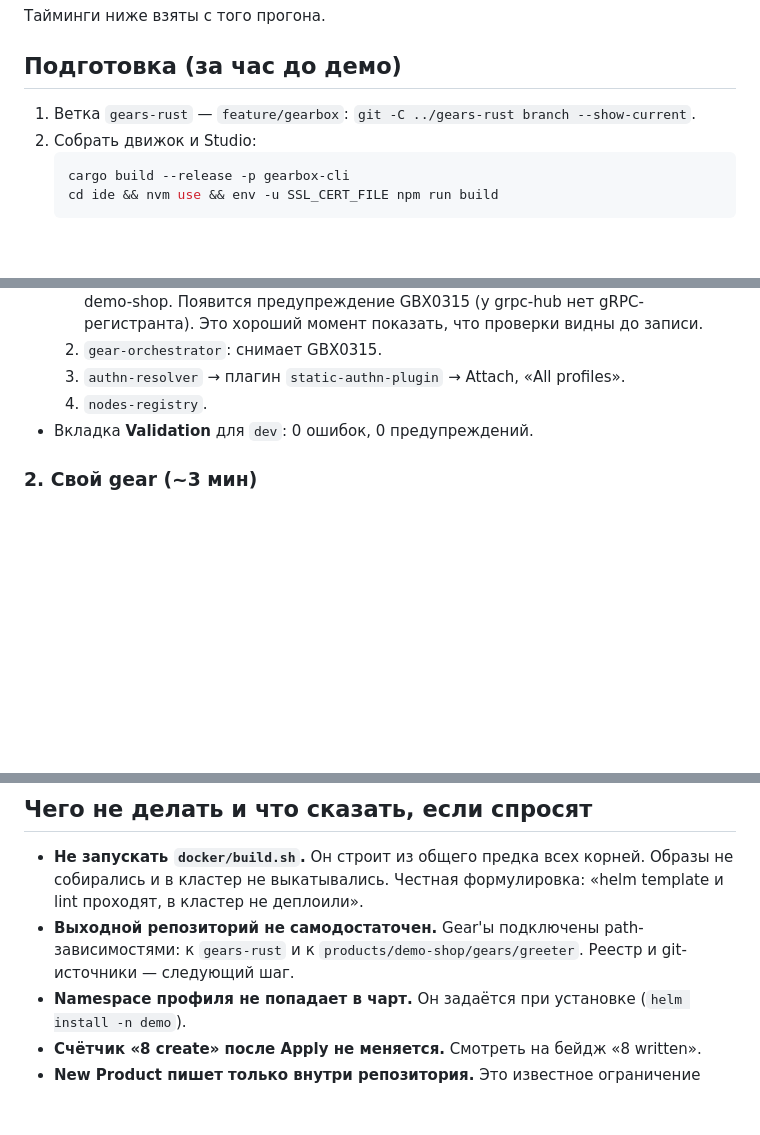
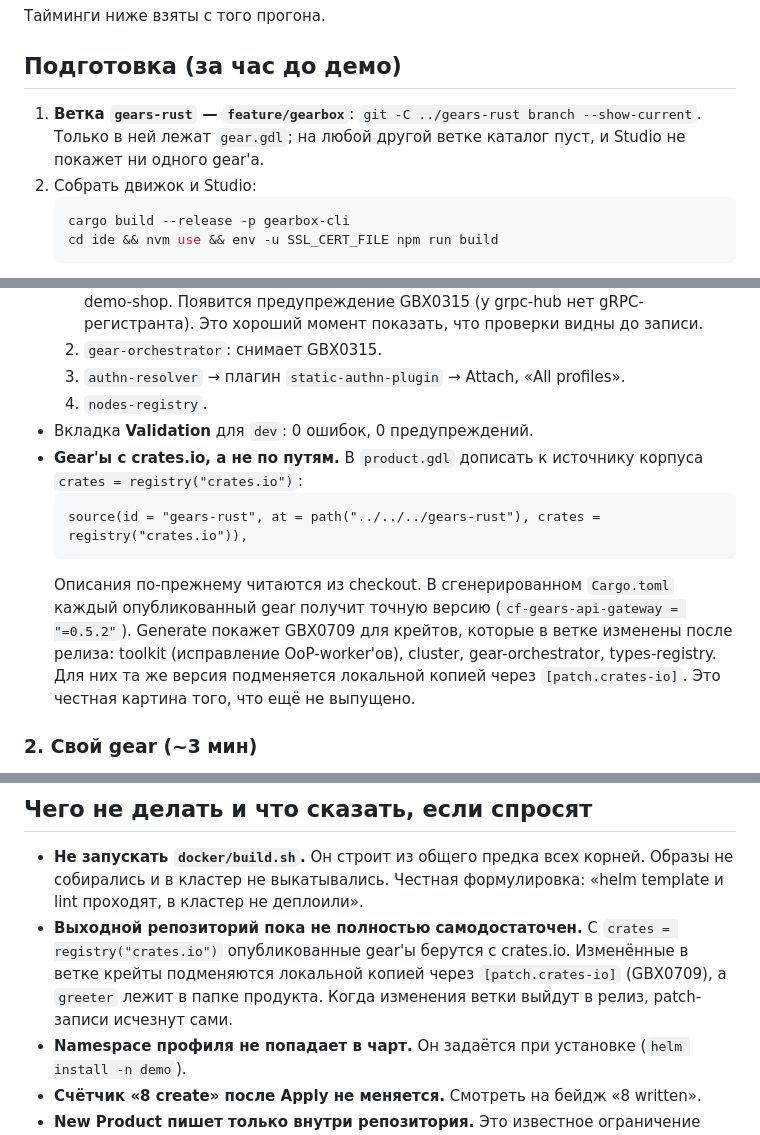
Before and after one commit to MikeFalcon77/gearbox, a Markdown page: docs/demo/2026-09-30-demo.md, 3 parts joined by grey strips. Drawn GitHub-style; blank space fills up the shorter version.

Commit message:
docs(demo): gears from crates.io, and the branch the corpus must be on
Co-Authored-By: Claude Opus 5.5 (1M context) <noreply@anthropic.com>

````diff
--- a/docs/demo/2026-09-30-demo.md
+++ b/docs/demo/2026-09-30-demo.md
@@ -8,7 +8,7 @@
 
 ## Подготовка (за час до демо)
 
-1. Ветка `gears-rust` — `feature/gearbox`: `git -C ../gears-rust branch --show-current`.
+1. **Ветка `gears-rust` — `feature/gearbox`**: `git -C ../gears-rust branch --show-current`. Только в ней лежат `gear.gdl`; на любой другой ветке каталог пуст, и Studio не покажет ни одного gear'а.
 2. Собрать движок и Studio:
    ```sh
    cargo build --release -p gearbox-cli
@@ -38,6 +38,12 @@
   3. `authn-resolver` → плагин `static-authn-plugin` → Attach, «All profiles».
   4. `nodes-registry`.
 - Вкладка **Validation** для `dev`: 0 ошибок, 0 предупреждений.
+- **Gear'ы с crates.io, а не по путям.** В `product.gdl` дописать к источнику корпуса `crates = registry("crates.io")`:
+  ```
+  source(id = "gears-rust", at = path("../../../gears-rust"), crates = registry("crates.io")),
+  ```
+  Описания по-прежнему читаются из checkout. В сгенерированном `Cargo.toml` каждый опубликованный gear получит точную версию (`cf-gears-api-gateway = "=0.5.2"`).
+  Generate покажет GBX0709 для крейтов, которые в ветке изменены после релиза: toolkit (исправление OoP-worker'ов), cluster, gear-orchestrator, types-registry. Для них та же версия подменяется локальной копией через `[patch.crates-io]`. Это честная картина того, что ещё не выпущено.
 
 ### 2. Свой gear (~3 мин)
 - Кнопка **Create Gear** внутри продукта. Kind **Service**, id `greeter`, Name `Greeter` (по умолчанию стоит «New Gear»). Папку оставить: `products/demo-shop/gears`.
@@ -99,7 +105,7 @@ curl -s http://127.0.0.1:8087/greeter/v1/hello   # {"message":"Hello from a gear
 
 ## Чего не делать и что сказать, если спросят
 - **Не запускать `docker/build.sh`.** Он строит из общего предка всех корней. Образы не собирались и в кластер не выкатывались. Честная формулировка: «helm template и lint проходят, в кластер не деплоили».
-- **Выходной репозиторий не самодостаточен.** Gear'ы подключены path-зависимостями: к `gears-rust` и к `products/demo-shop/gears/greeter`. Реестр и git-источники — следующий шаг.
+- **Выходной репозиторий пока не полностью самодостаточен.** С `crates = registry("crates.io")` опубликованные gear'ы берутся с crates.io. Изменённые в ветке крейты подменяются локальной копией через `[patch.crates-io]` (GBX0709), а `greeter` лежит в папке продукта. Когда изменения ветки выйдут в релиз, patch-записи исчезнут сами.
 - **Namespace профиля не попадает в чарт.** Он задаётся при установке (`helm install -n demo`).
 - **Счётчик «8 create» после Apply не меняется.** Смотреть на бейдж «8 written».
 - **New Product пишет только внутри репозитория.** Это известное ограничение (`docs/plans/prototype.md` §13 п. 13), а Generate уже умеет писать в любую новую папку.
````
